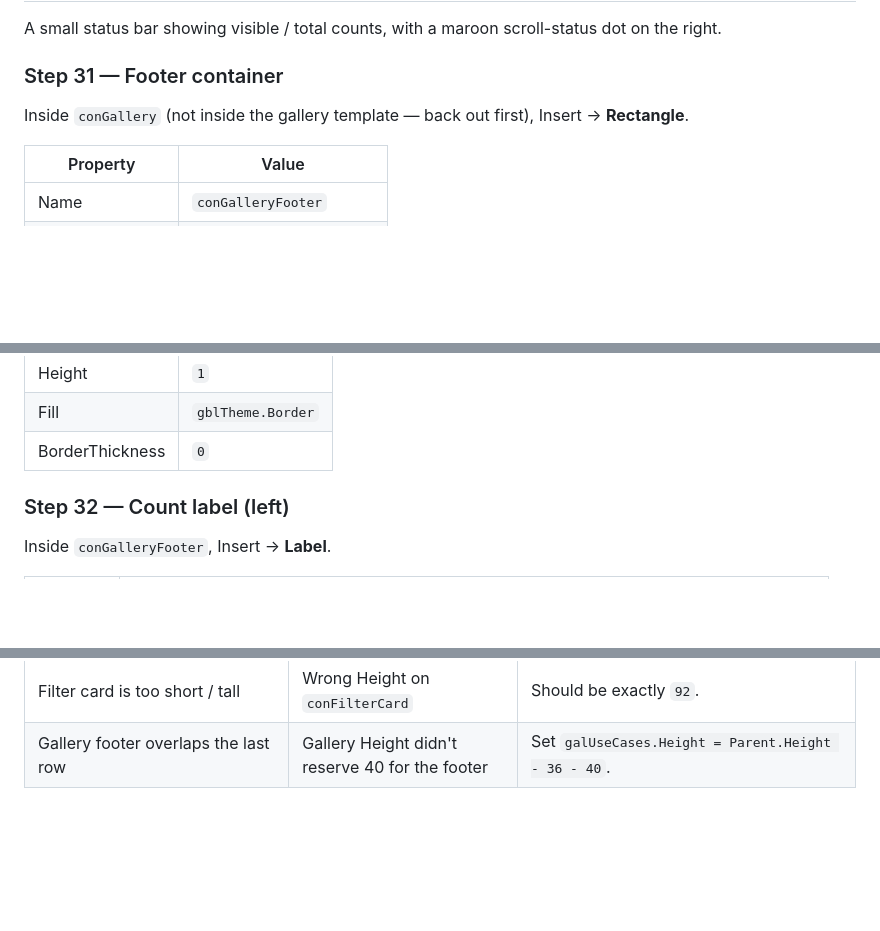
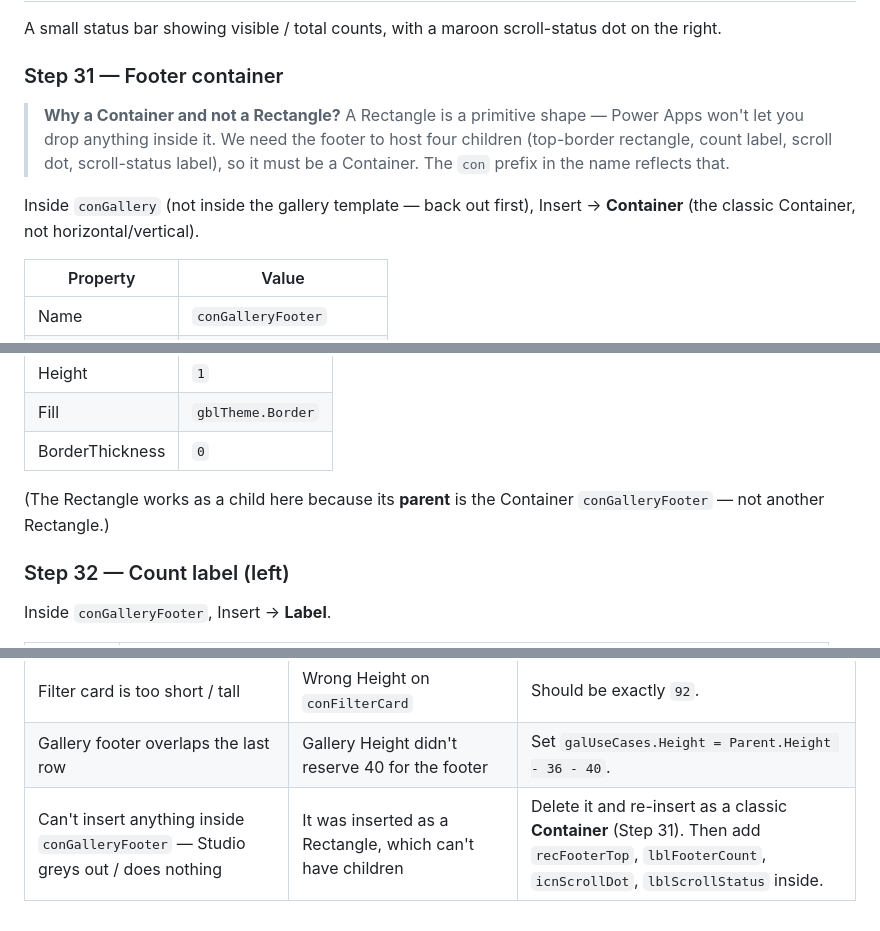
Before and after one commit to Owen12138/temp, a Markdown page: 07-scrlist-guide.md, 3 parts joined by grey strips. Rendered like a GitHub page; blank space fills up the shorter version.

Commit message:
Make scrList gallery footer a Container, not a Rectangle
Step 31 said "Insert -> Rectangle" but named the control
conGalleryFooter and then tried to nest 4 children inside it.
Power Apps Rectangles are primitive shapes and reject children,
so the next four steps were unreachable.

- Change footer to a classic Container with same X/Y/Width/Height/Fill
- Add a callout explaining why (Rectangle = primitive, Container = host)
- Quick reference table: new row for "Can't insert anything inside
  conGalleryFooter" with the delete-and-reinsert fix

Co-Authored-By: Claude Opus 4.7 <noreply@anthropic.com>

```diff
--- a/07-scrlist-guide.md
+++ b/07-scrlist-guide.md
@@ -812,8 +812,14 @@ scroll-status dot on the right.
 
 ### Step 31 — Footer container
 
+> **Why a Container and not a Rectangle?** A Rectangle is a primitive
+> shape — Power Apps won't let you drop anything inside it. We need
+> the footer to host four children (top-border rectangle, count label,
+> scroll dot, scroll-status label), so it must be a Container. The
+> `con` prefix in the name reflects that.
+
 Inside `conGallery` (not inside the gallery template — back out first),
-Insert → **Rectangle**.
+Insert → **Container** (the classic Container, not horizontal/vertical).
 
 | Property | Value |
 |----------|-------|
@@ -836,6 +842,9 @@ Add a 1px top border. Inside `conGalleryFooter`, Insert → **Rectangle**:
 | Height | `1` |
 | Fill | `gblTheme.Border` |
 | BorderThickness | `0` |
+
+(The Rectangle works as a child here because its **parent** is the
+Container `conGalleryFooter` — not another Rectangle.)
 
 ### Step 32 — Count label (left)
 
@@ -947,3 +956,4 @@ in `02-build-guide.md`).
 | Hover on rows does nothing visible | You're testing in Studio edit mode | Press F5 — hover effects only run in preview. |
 | Filter card is too short / tall | Wrong Height on `conFilterCard` | Should be exactly `92`. |
 | Gallery footer overlaps the last row | Gallery Height didn't reserve 40 for the footer | Set `galUseCases.Height = Parent.Height - 36 - 40`. |
+| Can't insert anything inside `conGalleryFooter` — Studio greys out / does nothing | It was inserted as a Rectangle, which can't have children | Delete it and re-insert as a classic **Container** (Step 31). Then add `recFooterTop`, `lblFooterCount`, `icnScrollDot`, `lblScrollStatus` inside. |
```
